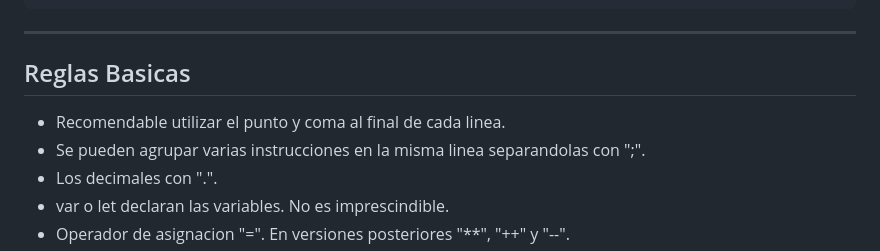
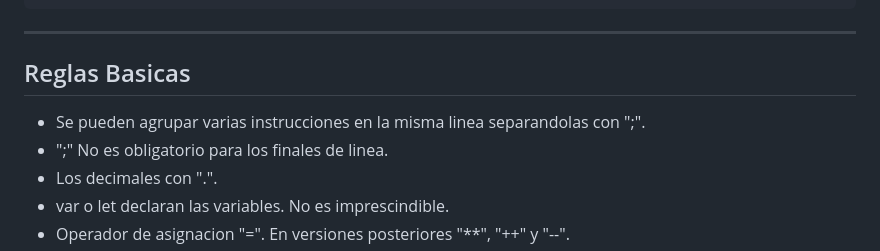
Before and after one commit to IanDAW2/GitHubProject, a Markdown page: documentos/JavaScript.md, the part around one of its changes. GitHub-like rendering.

```diff
--- a/documentos/JavaScript.md
+++ b/documentos/JavaScript.md
@@ -78,8 +79,8 @@ Lenguaje de programacion del lado del cliente: se ejecuta en el navegador del cl
 
 ## Reglas Basicas
 
-- Recomendable utilizar el punto y coma al final de cada linea.
 - Se pueden agrupar varias instrucciones en la misma linea separandolas con ";".
+- ";" No es obligatorio para los finales de linea.
 - Los decimales con ".".
 - var o let declaran las variables. No es imprescindible.
 - Operador de asignacion "=". En versiones posteriores "\*\*", "++" y "--".
```
Also changed, not shown: other parts of documentos/JavaScript.md (+2 -1 lines).
